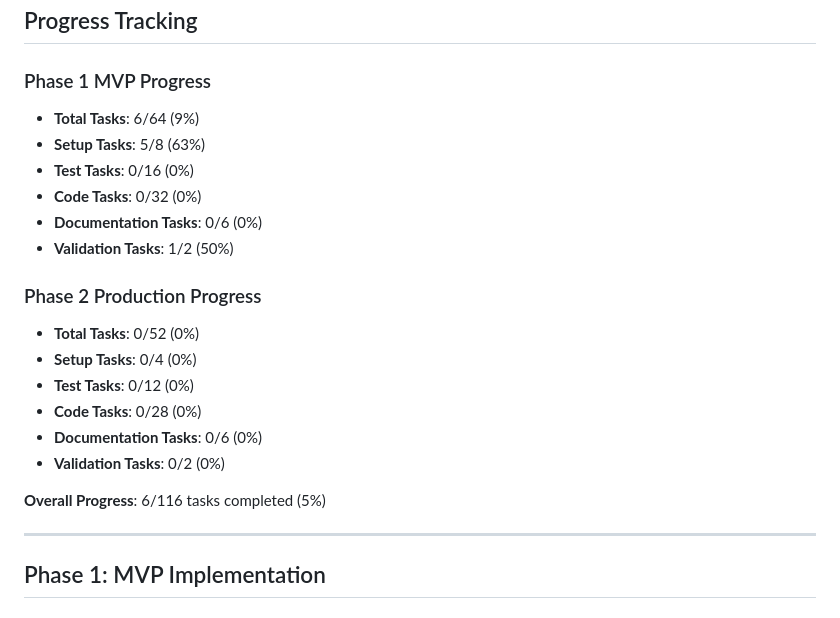
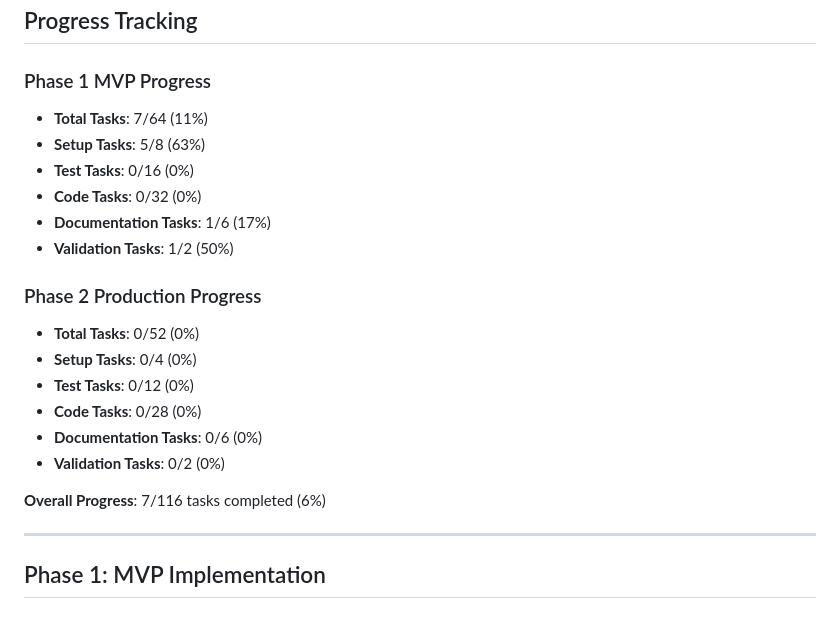
Before and after one commit to mberjans/smo_chatbot_August_6th_2025, a Markdown page: docs/checklist.md, the part around one of its changes. GitHub-like rendering.

Commit message:
Update checklist: Mark CMO-LIGHTRAG-002-T10 as completed and update progress tracking

```diff
--- a/docs/checklist.md
+++ b/docs/checklist.md
@@ -3,11 +3,11 @@
 ## Progress Tracking
 
 ### Phase 1 MVP Progress
-- **Total Tasks**: 6/64 (9%)
+- **Total Tasks**: 7/64 (11%)
 - **Setup Tasks**: 5/8 (63%)
 - **Test Tasks**: 0/16 (0%)
 - **Code Tasks**: 0/32 (0%)
-- **Documentation Tasks**: 0/6 (0%)
+- **Documentation Tasks**: 1/6 (17%)
 - **Validation Tasks**: 1/2 (50%)
 
 ### Phase 2 Production Progress
@@ -18,7 +18,7 @@
 - **Documentation Tasks**: 0/6 (0%)
 - **Validation Tasks**: 0/2 (0%)
 
-**Overall Progress**: 6/116 tasks completed (5%)
+**Overall Progress**: 7/116 tasks completed (6%)
 
 ---
 
```
Also changed, not shown: other parts of docs/checklist.md (+1 -1 lines).
